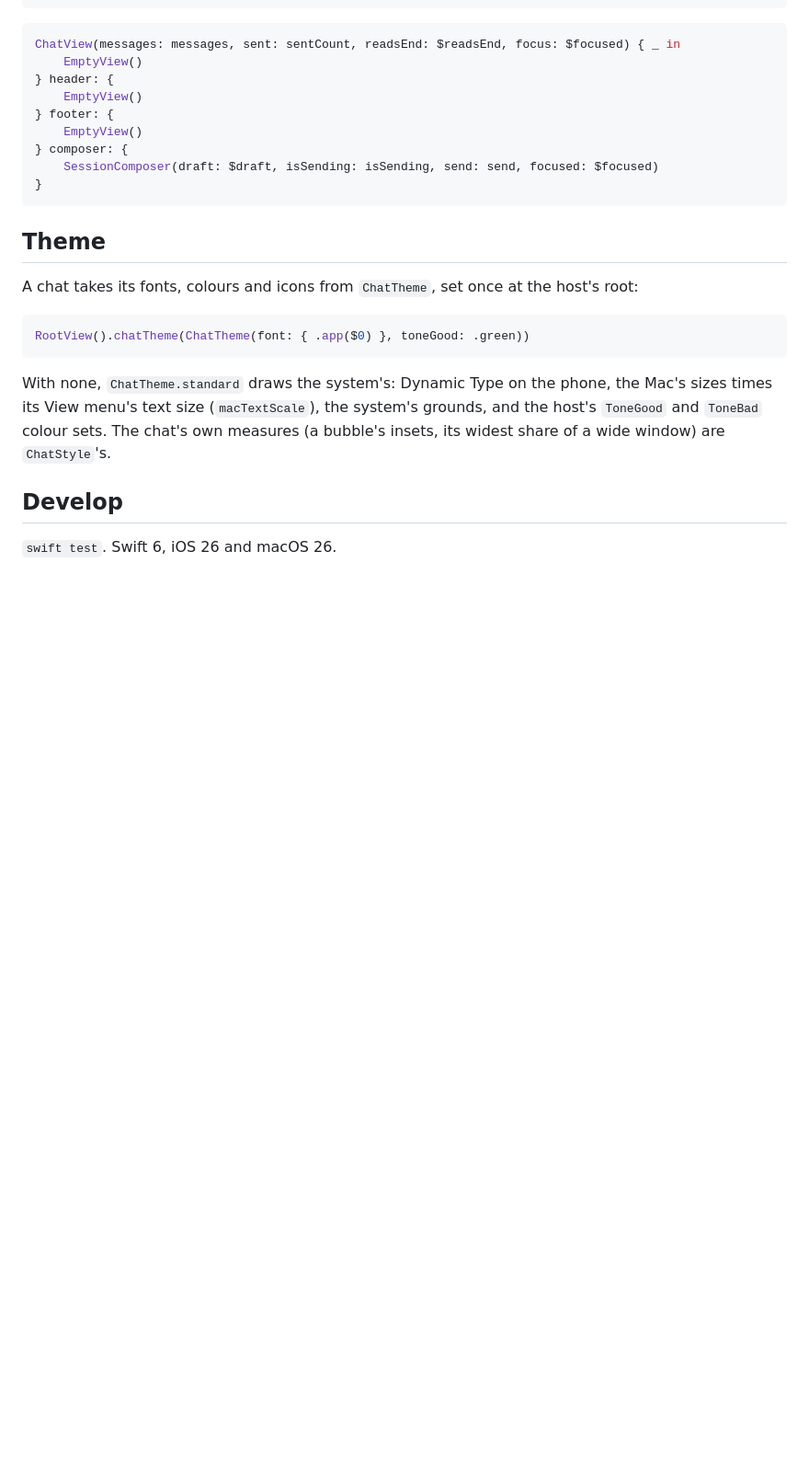
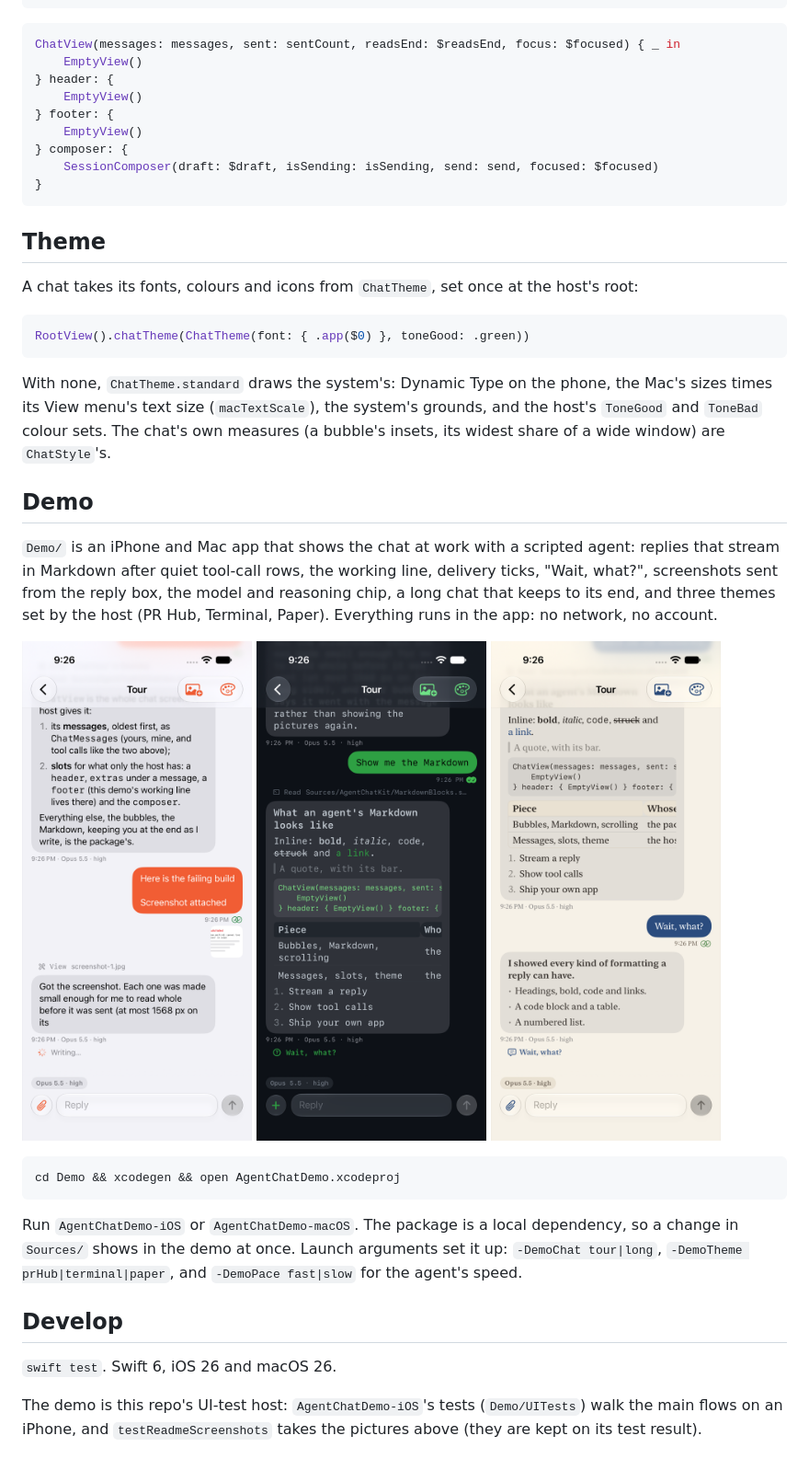
Before and after one commit to jai/agentchatkit, a Markdown page: README.md, the part around the change. Shown at 92% size. GitHub-like rendering; pictures changed too: Demo/Screenshots/paper-wait-what.png (added), Demo/Screenshots/terminal-markdown.png (added), Demo/Screenshots/working.png (added); blank space fills up the shorter version.

````diff
--- a/README.md
+++ b/README.md
@@ -44,6 +44,30 @@ With none, `ChatTheme.standard` draws the system's: Dynamic Type on the phone, t
 text size (`macTextScale`), the system's grounds, and the host's `ToneGood` and `ToneBad` colour sets. The chat's own
 measures (a bubble's insets, its widest share of a wide window) are `ChatStyle`'s.
 
+## Demo
+
+`Demo/` is an iPhone and Mac app that shows the chat at work with a scripted agent: replies that stream in
+Markdown after quiet tool-call rows, the working line, delivery ticks, "Wait, what?", screenshots sent from the reply
+box, the model and reasoning chip, a long chat that keeps to its end, and three themes set by the host (PR Hub,
+Terminal, Paper). Everything runs in the app: no network, no account.
+
+<p>
+  <img src="Demo/Screenshots/working.png" width="250" alt="The agent at work after a screenshot, in the PR Hub theme">
+  <img src="Demo/Screenshots/terminal-markdown.png" width="250" alt="A Markdown answer in the Terminal theme">
+  <img src="Demo/Screenshots/paper-wait-what.png" width="250" alt="Wait, what? answered plainly, in the Paper theme">
+</p>
+
+```sh
+cd Demo && xcodegen && open AgentChatDemo.xcodeproj
+```
+
+Run `AgentChatDemo-iOS` or `AgentChatDemo-macOS`. The package is a local dependency, so a change in `Sources/` shows in
+the demo at once. Launch arguments set it up: `-DemoChat tour|long`, `-DemoTheme prHub|terminal|paper`, and
+`-DemoPace fast|slow` for the agent's speed.
+
 ## Develop
 
 `swift test`. Swift 6, iOS 26 and macOS 26.
+
+The demo is this repo's UI-test host: `AgentChatDemo-iOS`'s tests (`Demo/UITests`) walk the main flows on an iPhone, and
+`testReadmeScreenshots` takes the pictures above (they are kept on its test result).
````
Also changed, not shown: 9 other files.
